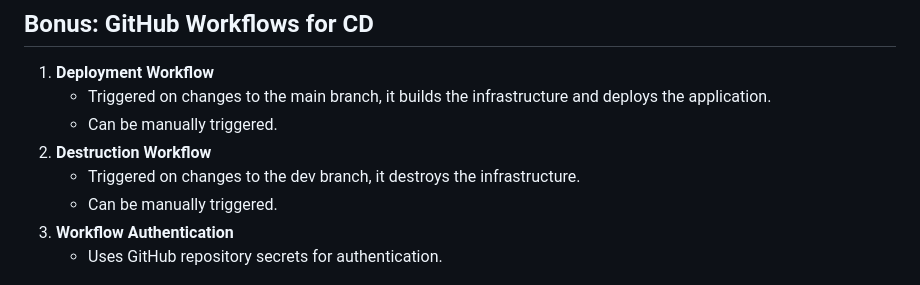
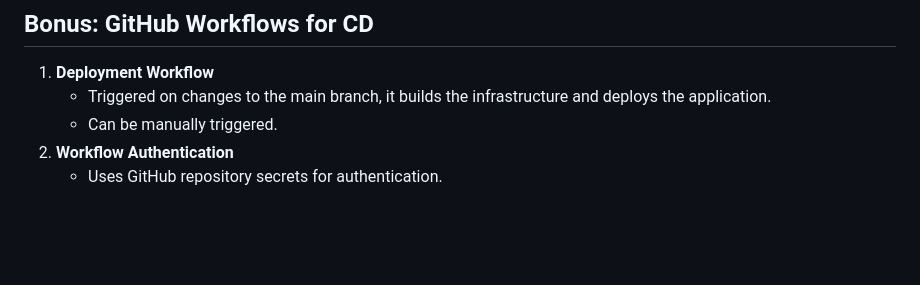
Before and after one commit to AlmogMaman/deploy-nginx-aws, a Markdown page: README.md, the part around the change. Drawn GitHub-style; blank space fills up the shorter version.

```diff
--- a/README.md
+++ b/README.md
@@ -81,10 +81,7 @@ Deploy an NGINX instance within a private subnet, ensuring secure access through
 1. **Deployment Workflow**
    - Triggered on changes to the main branch, it builds the infrastructure and deploys the application.
    - Can be manually triggered.
-2. **Destruction Workflow**
-   - Triggered on changes to the dev branch, it destroys the infrastructure.
-   - Can be manually triggered.
-3. **Workflow Authentication**
+2. **Workflow Authentication**
    - Uses GitHub repository secrets for authentication.
 
 
```
